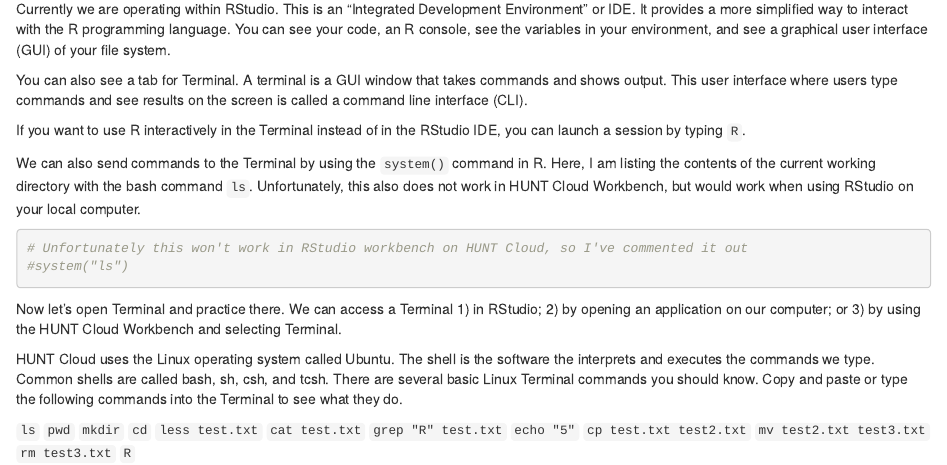
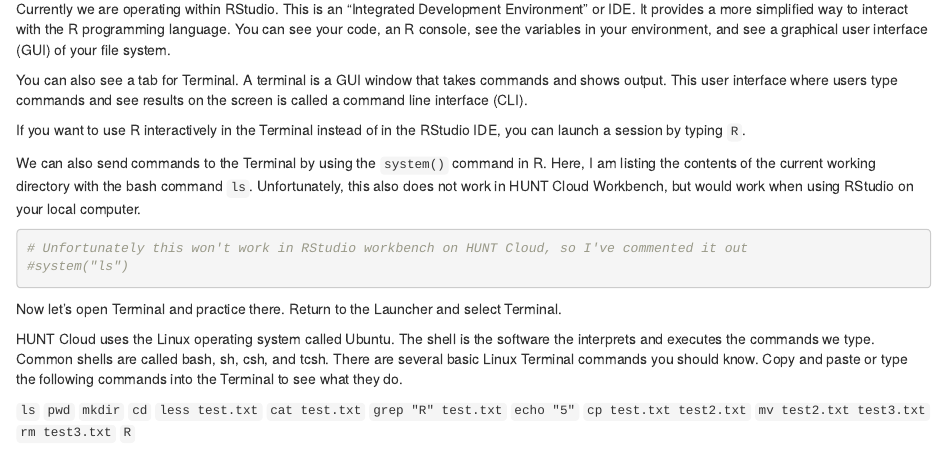
Before and after one commit to bnwolford/HealthAIinR, an R Markdown document (modules/Module0.Rmd): the page in a window 1100 px wide, from 4560 px down. Rendered offline with R 4.5, knitr and Pandoc, with nearby package versions; code that draws random numbers runs with fixed seeds of ours.

Commit message:
Update Module0.Rmd

````diff
--- a/modules/Module0.Rmd
+++ b/modules/Module0.Rmd
@@ -154,7 +154,7 @@
 
 ```
 
-Now let's open Terminal and practice there. We can access a Terminal 1) in RStudio; 2) by opening an application on our computer; or 3) by using the HUNT Cloud Workbench and selecting Terminal.
+Now let's open Terminal and practice there. Return to the Launcher and select Terminal.
 
 HUNT Cloud uses the Linux operating system called Ubuntu. The shell is the software the interprets and executes the commands we type. Common shells are called bash, sh, csh, and tcsh. There are several basic Linux Terminal commands you should know. Copy and paste or type the following commands into the Terminal to see what they do.
 
````
